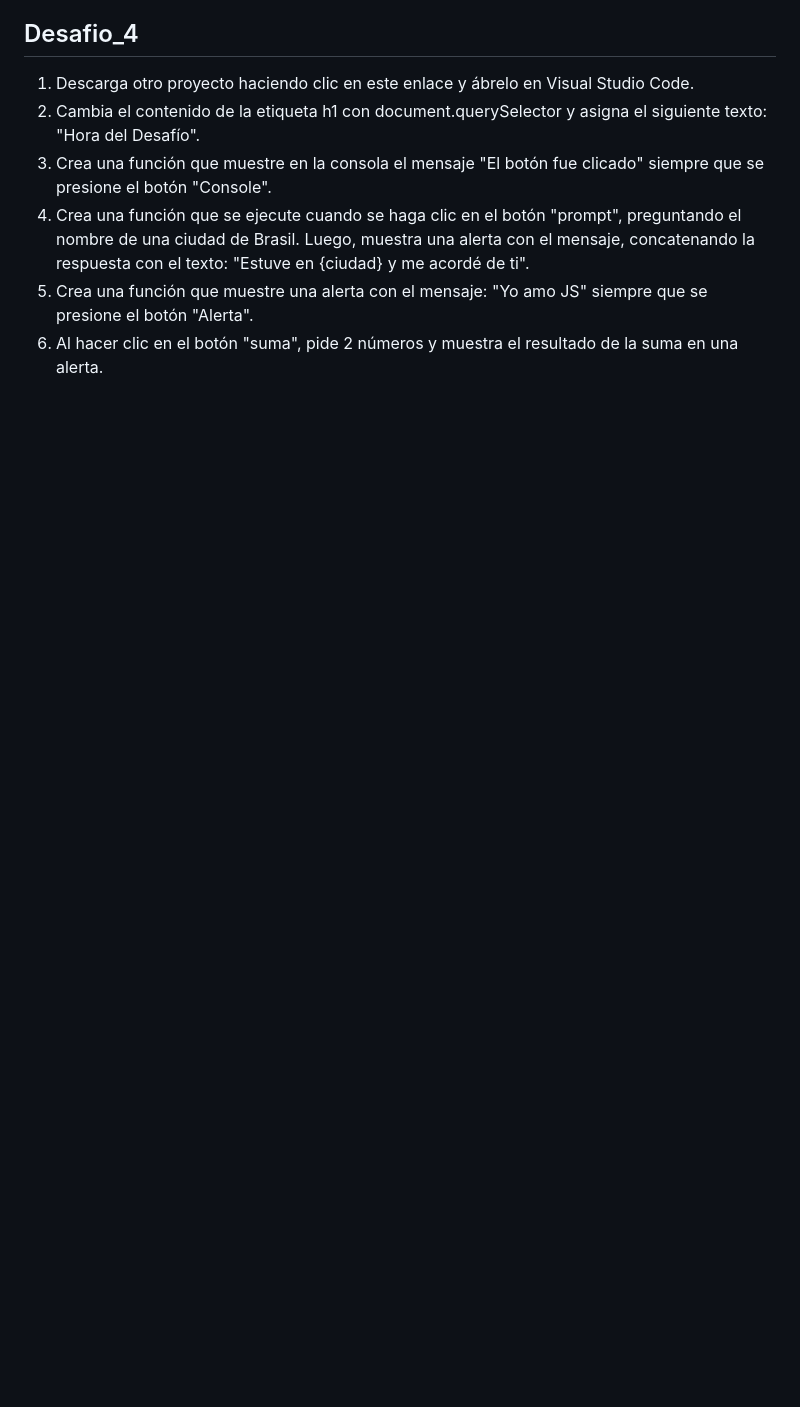
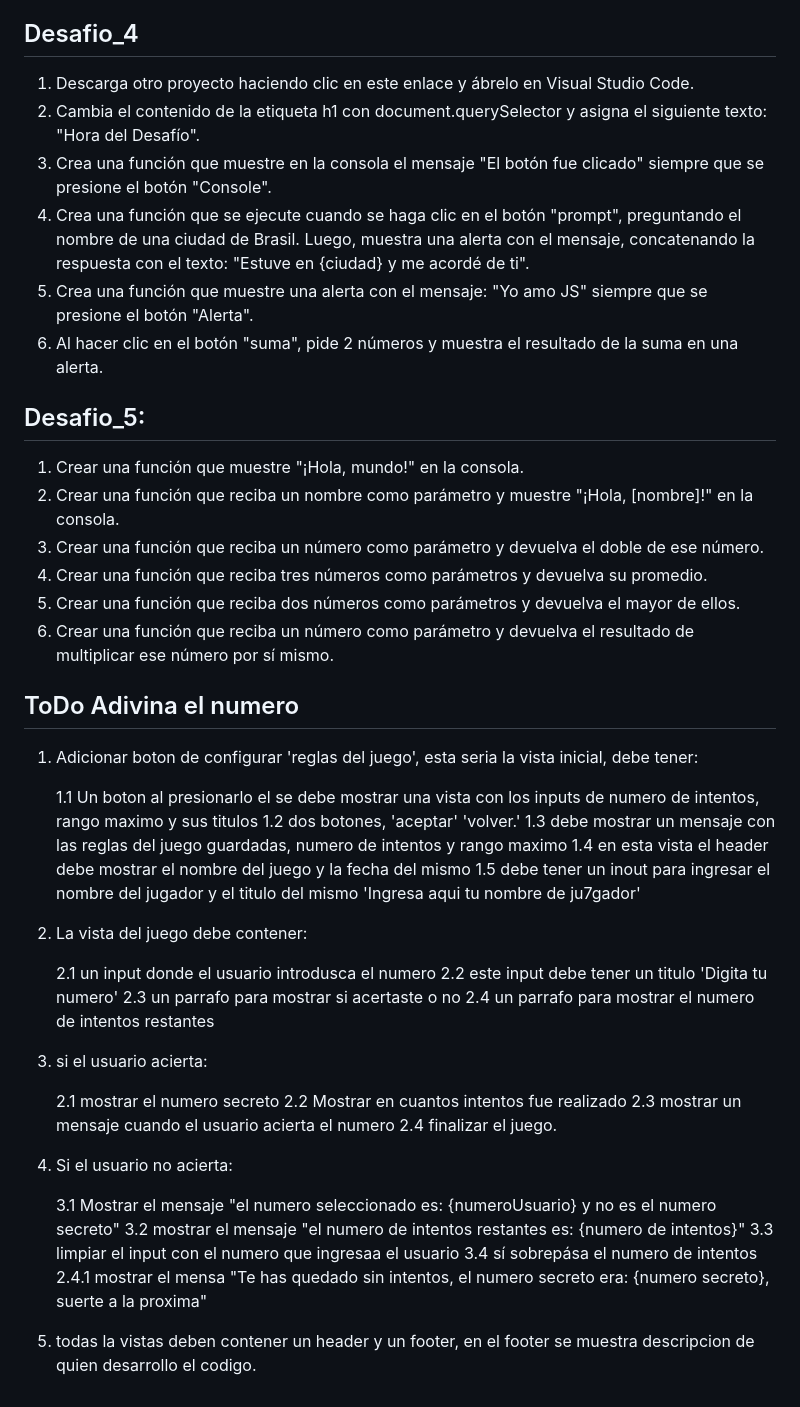
Before and after one commit to ojsilvera/alluraG8_2025_desafiosLogProg, a Markdown page: README.md, the part around the change printed below. Drawn GitHub-style; blank space fills up the shorter version.

Commit message:
Crear el ToDo del juego adivina el numero

```diff
--- a/README.md
+++ b/README.md
@@ -69,3 +69,46 @@ Listado de ejercicios propuestos durante el programa
    Luego, muestra una alerta con el mensaje, concatenando la respuesta con el texto: "Estuve en {ciudad} y me acordé de ti".
 5. Crea una función que muestre una alerta con el mensaje: "Yo amo JS" siempre que se presione el botón "Alerta".
 6. Al hacer clic en el botón "suma", pide 2 números y muestra el resultado de la suma en una alerta.
+
+## Desafio_5:
+
+1. Crear una función que muestre "¡Hola, mundo!" en la consola.
+2. Crear una función que reciba un nombre como parámetro y muestre "¡Hola, [nombre]!" en la consola.
+3. Crear una función que reciba un número como parámetro y devuelva el doble de ese número.
+4. Crear una función que reciba tres números como parámetros y devuelva su promedio.
+5. Crear una función que reciba dos números como parámetros y devuelva el mayor de ellos.
+6. Crear una función que reciba un número como parámetro y devuelva el resultado de multiplicar ese número por sí mismo.
+
+## ToDo Adivina el numero
+
+1. Adicionar boton de configurar 'reglas del juego', esta seria la vista inicial, debe tener:
+
+   1.1 Un boton al presionarlo el se debe mostrar una vista con los inputs de numero de intentos, rango maximo y sus titulos
+   1.2 dos botones, 'aceptar' 'volver.'
+   1.3 debe mostrar un mensaje con las reglas del juego guardadas, numero de intentos y rango maximo
+   1.4 en esta vista el header debe mostrar el nombre del juego y la fecha del mismo
+   1.5 debe tener un inout para ingresar el nombre del jugador y el titulo del mismo 'Ingresa aqui tu nombre de ju7gador'
+
+2. La vista del juego debe contener:
+
+   2.1 un input donde el usuario introdusca el numero
+   2.2 este input debe tener un titulo 'Digita tu numero'
+   2.3 un parrafo para mostrar si acertaste o no
+   2.4 un parrafo para mostrar el numero de intentos restantes
+
+3. si el usuario acierta:
+
+   2.1  mostrar el numero secreto
+   2.2  Mostrar en cuantos intentos fue realizado
+   2.3  mostrar un mensaje cuando el usuario acierta el numero
+   2.4  finalizar el juego.
+
+4. Si el usuario no acierta:
+
+   3.1  Mostrar el mensaje "el numero seleccionado es: {numeroUsuario} y no es el numero secreto"
+   3.2  mostrar el mensaje "el numero de intentos restantes es: {numero de intentos}"
+   3.3  limpiar el input con el numero que ingresaa el usuario
+   3.4  sí sobrepása el numero de intentos
+        2.4.1 mostrar el mensa "Te has quedado sin intentos, el numero secreto era: {numero secreto}, suerte a la proxima"
+
+5. todas la vistas deben contener un header y un footer, en el footer se muestra descripcion de quien desarrollo el codigo.
```
Also changed, not shown: other parts of README.md (+1 -1 lines).
